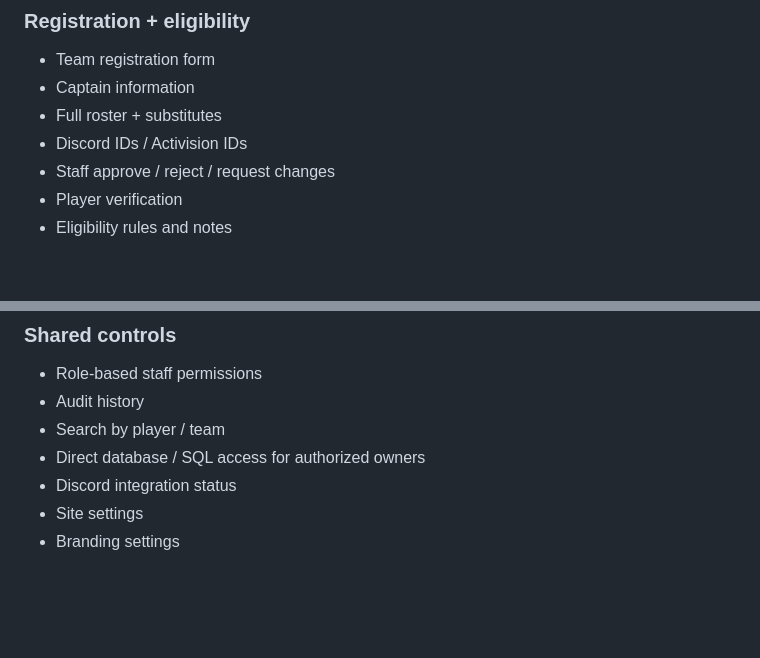
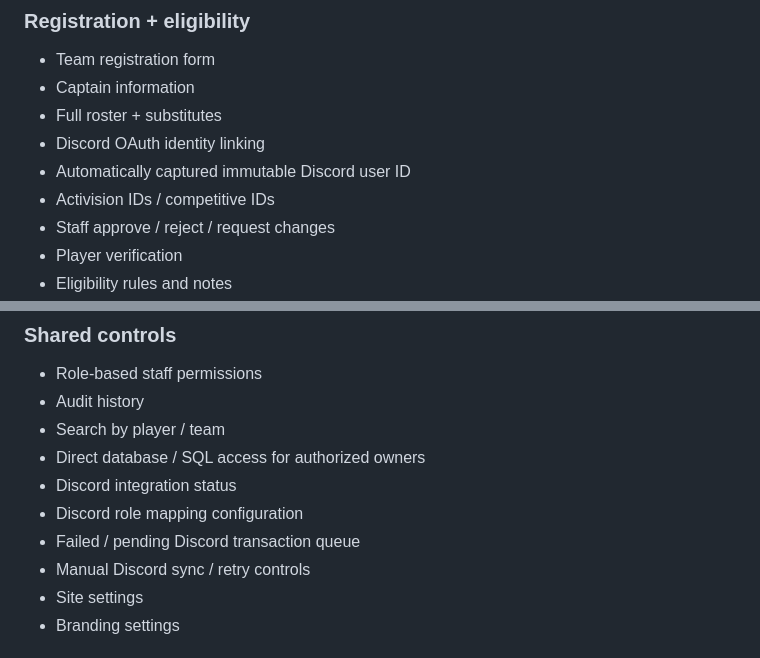
Before and after one commit to HonoringBills/league-platform-mockup, a Markdown page: docs/FEATURES.md, 2 parts joined by grey strips. Drawn GitHub-style; blank space fills up the shorter version.

```diff
--- a/docs/FEATURES.md
+++ b/docs/FEATURES.md
@@ -52,7 +52,9 @@
 - Team registration form
 - Captain information
 - Full roster + substitutes
-- Discord IDs / Activision IDs
+- Discord OAuth identity linking
+- Automatically captured immutable Discord user ID
+- Activision IDs / competitive IDs
 - Staff approve / reject / request changes
 - Player verification
 - Eligibility rules and notes
@@ -197,6 +235,9 @@ The investigation UI is backed by the same PostgreSQL data available through dir
 - Search by player / team
 - Direct database / SQL access for authorized owners
 - Discord integration status
+- Discord role mapping configuration
+- Failed / pending Discord transaction queue
+- Manual Discord sync / retry controls
 - Site settings
 - Branding settings
 
```
Also changed, not shown: other parts of docs/FEATURES.md (+42 -6 lines).
